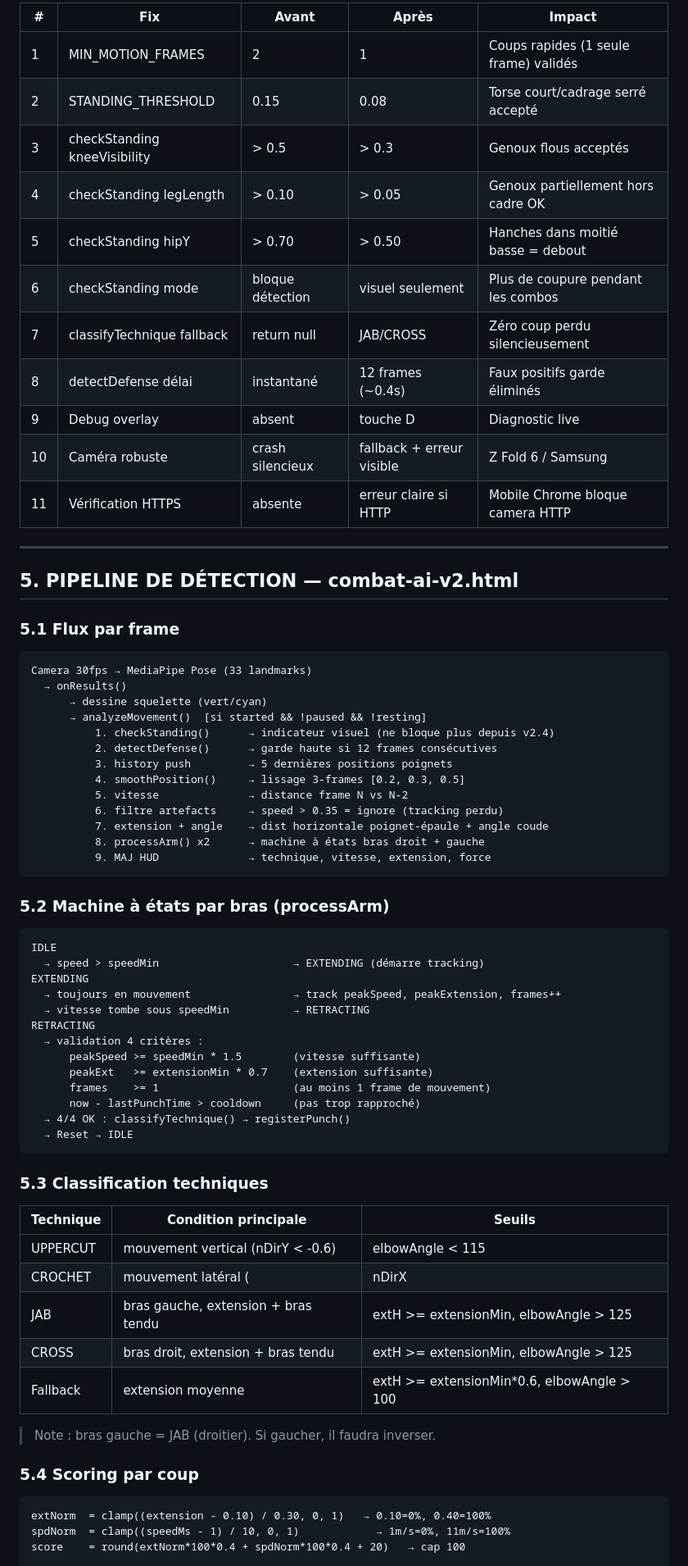
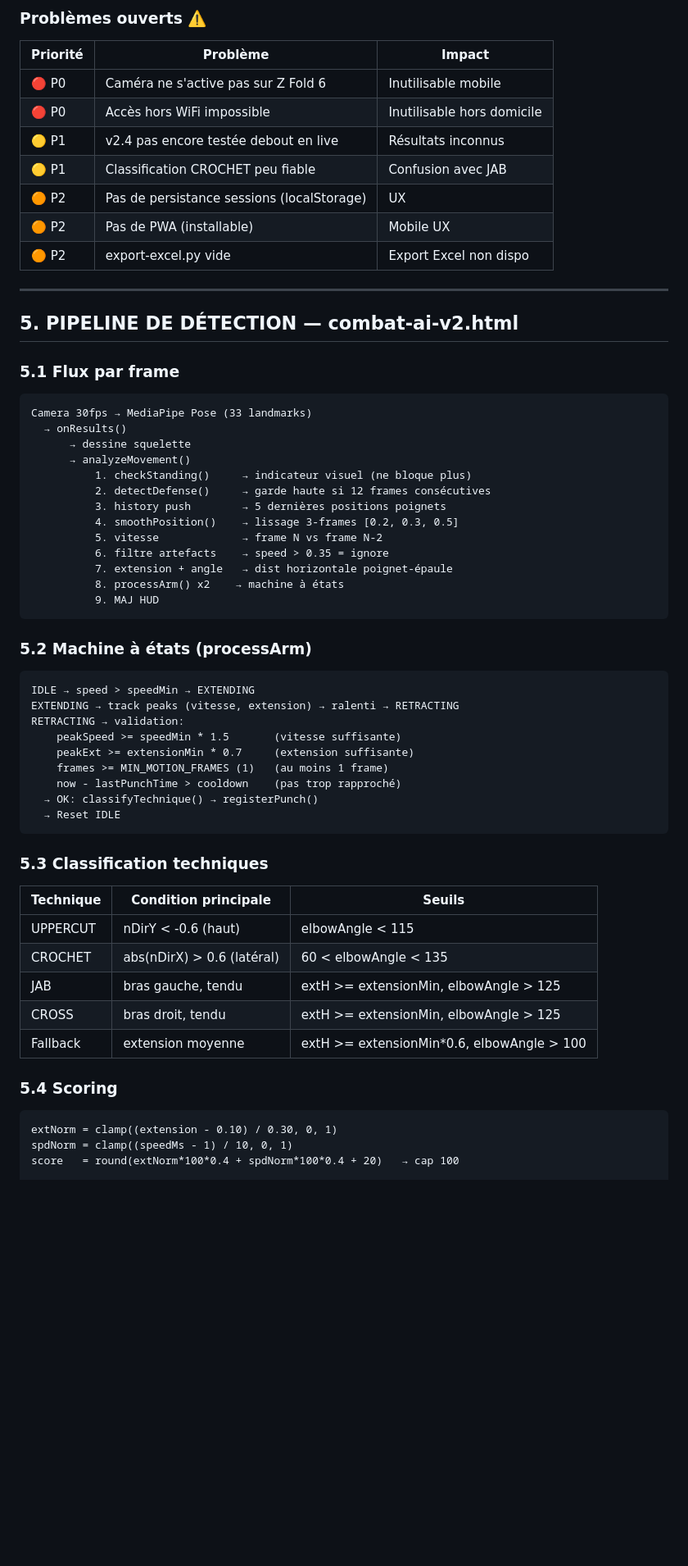
Before and after one commit to Kilua18/combat-ai, a Markdown page: PROJECT-BRIEF.md, the part around one of its changes. Shown at 82% size. GitHub-like rendering; blank space fills up the shorter version.

Commit message:
docs: PROJECT-BRIEF v2.4 — recap complet session (cam Z Fold + waitlist + roadmap)
https://claude.ai/code/session_013JW7DybU74wgnxzVVAFBFm

````diff
--- a/PROJECT-BRIEF.md
+++ b/PROJECT-BRIEF.md
@@ -70,72 +75,66 @@ MediaPipe Pose (webcam) → détection squelette → analyse coups → scoring.
 
-| # | Fix | Avant | Après | Impact |
-|---|-----|-------|-------|--------|
-| 1 | MIN_MOTION_FRAMES | 2 | 1 | Coups rapides (1 seule frame) validés |
-| 2 | STANDING_THRESHOLD | 0.15 | 0.08 | Torse court/cadrage serré accepté |
-| 3 | checkStanding kneeVisibility | > 0.5 | > 0.3 | Genoux flous acceptés |
-| 4 | checkStanding legLength | > 0.10 | > 0.05 | Genoux partiellement hors cadre OK |
-| 5 | checkStanding hipY | > 0.70 | > 0.50 | Hanches dans moitié basse = debout |
-| 6 | checkStanding mode | bloque détection | visuel seulement | Plus de coupure pendant les combos |
-| 7 | classifyTechnique fallback | return null | JAB/CROSS | Zéro coup perdu silencieusement |
-| 8 | detectDefense délai | instantané | 12 frames (~0.4s) | Faux positifs garde éliminés |
-| 9 | Debug overlay | absent | touche D | Diagnostic live |
-| 10 | Caméra robuste | crash silencieux | fallback + erreur visible | Z Fold 6 / Samsung |
-| 11 | Vérification HTTPS | absente | erreur claire si HTTP | Mobile Chrome bloque camera HTTP |
+### Problèmes ouverts ⚠️
+| Priorité | Problème | Impact |
+|----------|---------|--------|
+| 🔴 P0 | Caméra ne s'active pas sur Z Fold 6 | Inutilisable mobile |
+| 🔴 P0 | Accès hors WiFi impossible | Inutilisable hors domicile |
+| 🟡 P1 | v2.4 pas encore testée debout en live | Résultats inconnus |
+| 🟡 P1 | Classification CROCHET peu fiable | Confusion avec JAB |
+| 🟠 P2 | Pas de persistance sessions (localStorage) | UX |
+| 🟠 P2 | Pas de PWA (installable) | Mobile UX |
+| 🟠 P2 | export-excel.py vide | Export Excel non dispo |
 
 ---
 
 ## 5. PIPELINE DE DÉTECTION — combat-ai-v2.html
 
 ### 5.1 Flux par frame
+
 ```
 Camera 30fps → MediaPipe Pose (33 landmarks)
   → onResults()
-      → dessine squelette (vert/cyan)
-      → analyzeMovement()  [si started && !paused && !resting]
-          1. checkStanding()      → indicateur visuel (ne bloque plus depuis v2.4)
-          2. detectDefense()      → garde haute si 12 frames consécutives
-          3. history push         → 5 dernières positions poignets
-          4. smoothPosition()     → lissage 3-frames [0.2, 0.3, 0.5]
-          5. vitesse              → distance frame N vs N-2
-          6. filtre artefacts     → speed > 0.35 = ignore (tracking perdu)
-          7. extension + angle    → dist horizontale poignet-épaule + angle coude
-          8. processArm() x2      → machine à états bras droit + gauche
-          9. MAJ HUD              → technique, vitesse, extension, force
+      → dessine squelette
+      → analyzeMovement()
+          1. checkStanding()     → indicateur visuel (ne bloque plus)
+          2. detectDefense()     → garde haute si 12 frames consécutives
+          3. history push        → 5 dernières positions poignets
+          4. smoothPosition()    → lissage 3-frames [0.2, 0.3, 0.5]
+          5. vitesse             → frame N vs frame N-2
+          6. filtre artefacts    → speed > 0.35 = ignore
+          7. extension + angle   → dist horizontale poignet-épaule
+          8. processArm() x2    → machine à états
+          9. MAJ HUD
 ```
 
-### 5.2 Machine à états par bras (processArm)
+### 5.2 Machine à états (processArm)
+
 ```
-IDLE
-  → speed > speedMin                     → EXTENDING (démarre tracking)
-EXTENDING
-  → toujours en mouvement                → track peakSpeed, peakExtension, frames++
-  → vitesse tombe sous speedMin          → RETRACTING
-RETRACTING
-  → validation 4 critères :
-      peakSpeed >= speedMin * 1.5        (vitesse suffisante)
-      peakExt   >= extensionMin * 0.7    (extension suffisante)
-      frames    >= 1                     (au moins 1 frame de mouvement)
-      now - lastPunchTime > cooldown     (pas trop rapproché)
-  → 4/4 OK : classifyTechnique() → registerPunch()
-  → Reset → IDLE
+IDLE → speed > speedMin → EXTENDING
+EXTENDING → track peaks (vitesse, extension) → ralenti → RETRACTING
+RETRACTING → validation:
+    peakSpeed >= speedMin * 1.5       (vitesse suffisante)
+    peakExt >= extensionMin * 0.7     (extension suffisante)
+    frames >= MIN_MOTION_FRAMES (1)   (au moins 1 frame)
+    now - lastPunchTime > cooldown    (pas trop rapproché)
+  → OK: classifyTechnique() → registerPunch()
+  → Reset IDLE
 ```
 
 ### 5.3 Classification techniques
 
 | Technique | Condition principale | Seuils |
 |-----------|---------------------|--------|
-| UPPERCUT | mouvement vertical (nDirY < -0.6) | elbowAngle < 115 |
-| CROCHET | mouvement latéral (|nDirX| > 0.6) | 60 < elbowAngle < 135 |
-| JAB | bras gauche, extension + bras tendu | extH >= extensionMin, elbowAngle > 125 |
-| CROSS | bras droit, extension + bras tendu | extH >= extensionMin, elbowAngle > 125 |
+| UPPERCUT | nDirY < -0.6 (haut) | elbowAngle < 115 |
+| CROCHET | abs(nDirX) > 0.6 (latéral) | 60 < elbowAngle < 135 |
+| JAB | bras gauche, tendu | extH >= extensionMin, elbowAngle > 125 |
+| CROSS | bras droit, tendu | extH >= extensionMin, elbowAngle > 125 |
 | Fallback | extension moyenne | extH >= extensionMin*0.6, elbowAngle > 100 |
 
-> Note : bras gauche = JAB (droitier). Si gaucher, il faudra inverser.
+### 5.4 Scoring
 
-### 5.4 Scoring par coup
 ```
-extNorm  = clamp((extension - 0.10) / 0.30, 0, 1)   → 0.10=0%, 0.40=100%
-spdNorm  = clamp((speedMs - 1) / 10, 0, 1)            → 1m/s=0%, 11m/s=100%
-score    = round(extNorm*100*0.4 + spdNorm*100*0.4 + 20)   → cap 100
+extNorm = clamp((extension - 0.10) / 0.30, 0, 1)
+spdNorm = clamp((speedMs - 1) / 10, 0, 1)
+score   = round(extNorm*100*0.4 + spdNorm*100*0.4 + 20)   → cap 100
 
 Force = speedMs*0.7 + (extension*10)*0.3
````
Also changed, not shown: other parts of PROJECT-BRIEF.md (+108 -97 lines).
